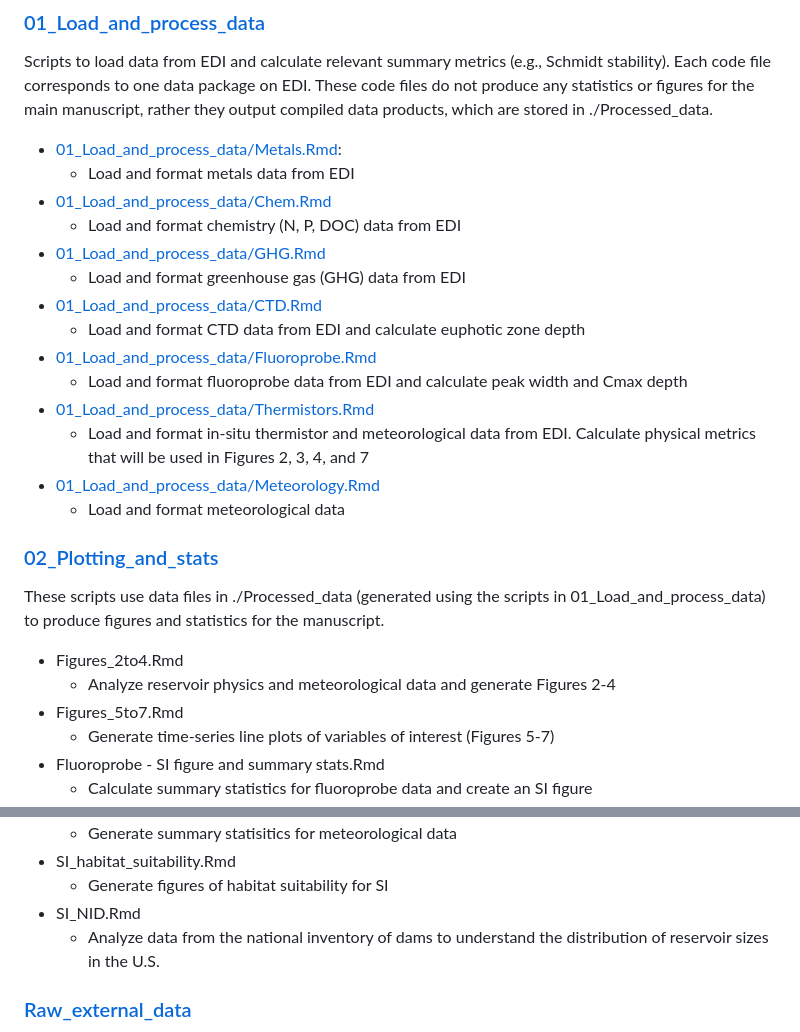
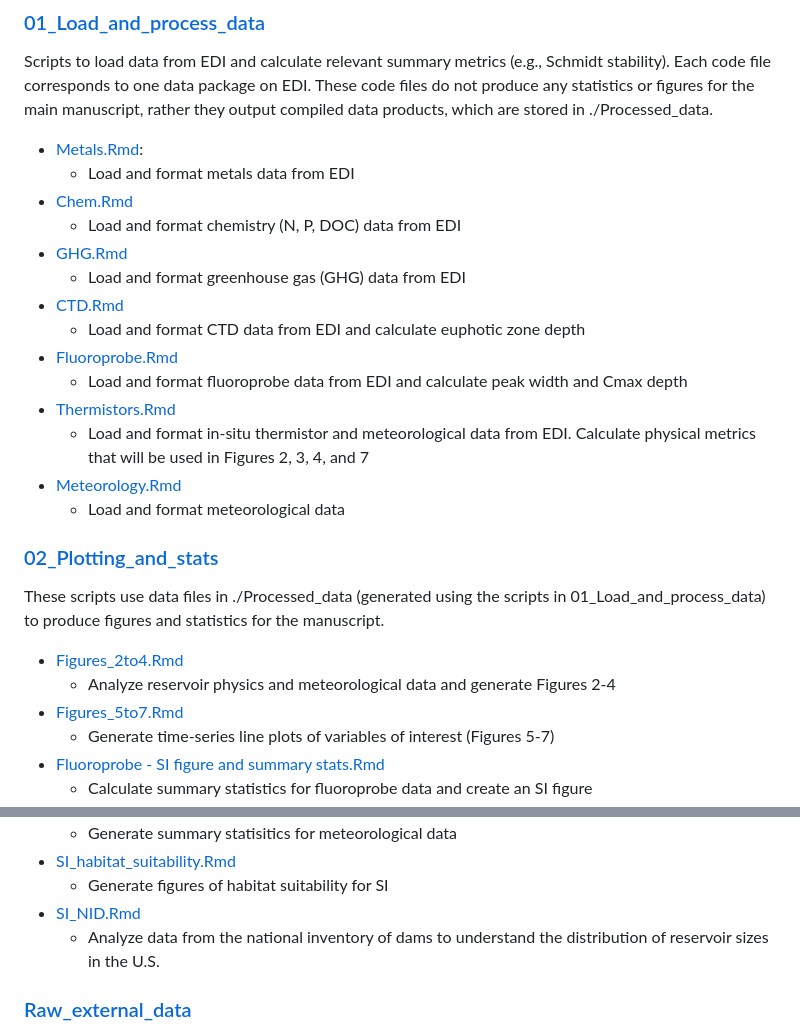
Before and after one commit to abbylewis/BVR_Drawdown, a Markdown page: README.md, 2 parts joined by grey strips. Drawn GitHub-style.

```diff
--- a/README.md
+++ b/README.md
@@ -31,28 +31,28 @@ Carbon dioxide, drawdown, dissolved oxygen, high-frequency sensors, nitrogen, ph
 
 Scripts to load data from EDI and calculate relevant summary metrics (e.g., Schmidt stability). Each code file corresponds to one data package on EDI. These code files do not produce any statistics or figures for the main manuscript, rather they output compiled data products, which are stored in ./Processed_data.
 
-* [01_Load_and_process_data/Metals.Rmd](01_Load_and_process_data/Metals.Rmd):
+* [Metals.Rmd](01_Load_and_process_data/Metals.Rmd):
    * Load and format metals data from EDI
-* [01_Load_and_process_data/Chem.Rmd](01_Load_and_process_data/Chem.Rmd)
+* [Chem.Rmd](01_Load_and_process_data/Chem.Rmd)
    * Load and format chemistry (N, P, DOC) data from EDI
-* [01_Load_and_process_data/GHG.Rmd](01_Load_and_process_data/GHG.Rmd)
+* [GHG.Rmd](01_Load_and_process_data/GHG.Rmd)
    * Load and format greenhouse gas (GHG) data from EDI
-* [01_Load_and_process_data/CTD.Rmd](01_Load_and_process_data/CTD.Rmd)
+* [CTD.Rmd](01_Load_and_process_data/CTD.Rmd)
    * Load and format CTD data from EDI and calculate euphotic zone depth
-* [01_Load_and_process_data/Fluoroprobe.Rmd](01_Load_and_process_data/Fluoroprobe.Rmd)
+* [Fluoroprobe.Rmd](01_Load_and_process_data/Fluoroprobe.Rmd)
    * Load and format fluoroprobe data from EDI and calculate peak width and Cmax depth
-* [01_Load_and_process_data/Thermistors.Rmd](01_Load_and_process_data/Thermistors.Rmd)
+* [Thermistors.Rmd](01_Load_and_process_data/Thermistors.Rmd)
    * Load and format in-situ thermistor and meteorological data from EDI. Calculate physical metrics that will be used in Figures 2, 3, 4, and 7
-* [01_Load_and_process_data/Meteorology.Rmd](01_Load_and_process_data/Meteorology.Rmd)
+* [Meteorology.Rmd](01_Load_and_process_data/Meteorology.Rmd)
    * Load and format meteorological data
 
 ### [02_Plotting_and_stats](02_Plotting_and_stats)
 
 These scripts use data files in ./Processed_data (generated using the scripts in 01_Load_and_process_data) to produce figures and statistics for the manuscript.
 
-* Figures_2to4.Rmd
+* [Figures_2to4.Rmd](02_Plotting_and_stats/Figures_2to4.Rmd)
    * Analyze reservoir physics and meteorological data and generate Figures 2-4
-* Figures_5to7.Rmd
+* [Figures_5to7.Rmd](02_Plotting_and_stats/Figures_5to7.Rmd)
    * Generate time-series line plots of variables of interest (Figures 5-7)
-* Fluoroprobe - SI figure and summary stats.Rmd
+* [Fluoroprobe - SI figure and summary stats.Rmd](02_Plotting_and_stats/Fluoroprobe-SI_figure_summary_stats.Rmd)
    * Calculate summary statistics for fluoroprobe data and create an SI figure
@@ -60,7 +60,7 @@ These scripts use data files in ./Processed_data (generated using the scripts in
    * Generate summary statisitics for meteorological data
-* SI_habitat_suitability.Rmd
+* [SI_habitat_suitability.Rmd](02_Plotting_and_stats/SI_habitat_suitability.Rmd)
    * Generate figures of habitat suitability for SI
-* SI_NID.Rmd
+* [SI_NID.Rmd](02_Plotting_and_stats/SI_NID.Rmd)
    * Analyze data from the national inventory of dams to understand the distribution of reservoir sizes in the U.S.
 
 ### [Raw_external_data](Raw_external_data)
```
Also changed, not shown: other parts of README.md (+1 -1 lines).
